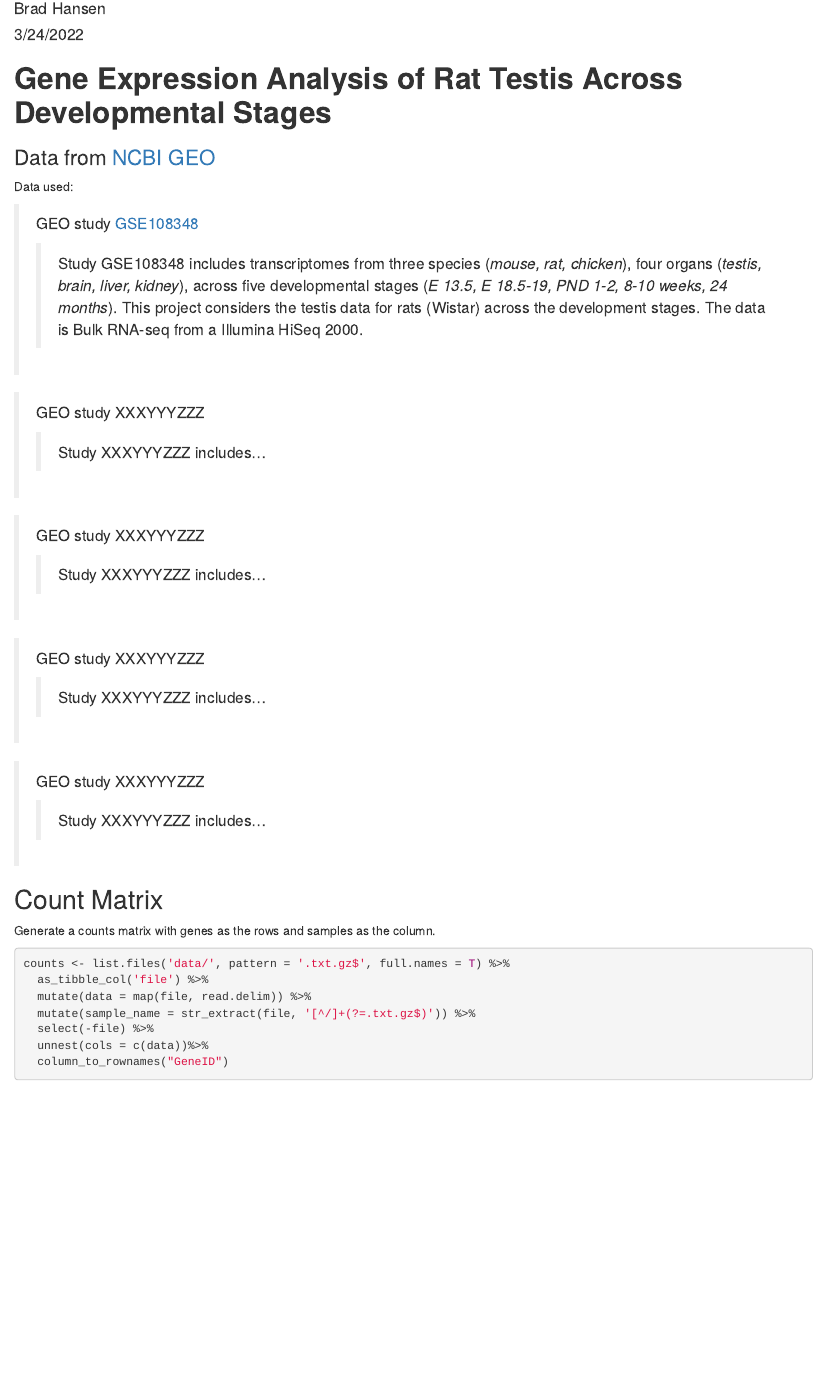
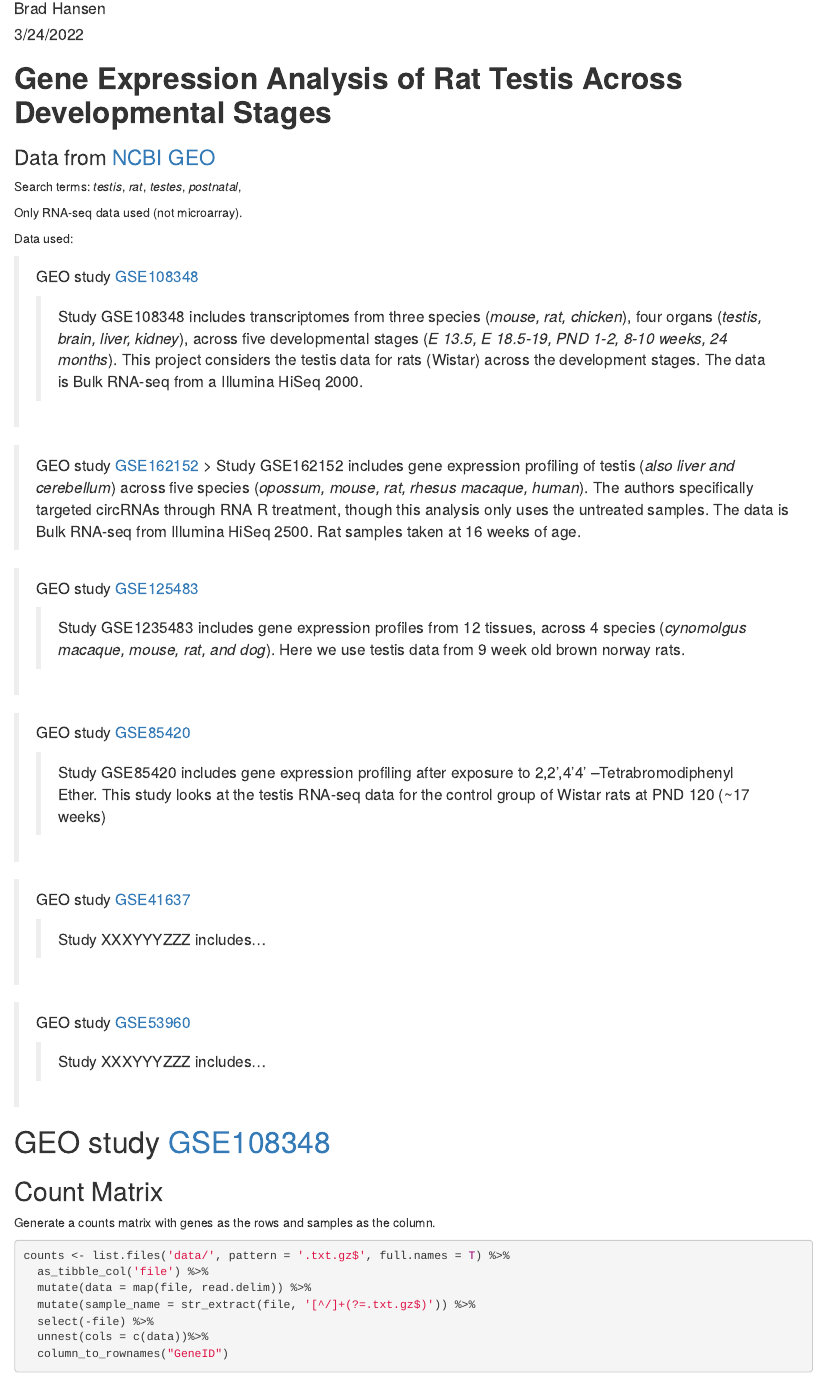
Before and after one commit to bchansen3/testis_dev-geneexp, an R Markdown document (testis_development_NCBIGeo.Rmd): the page in a window 1100 px wide, from 110 px down. Rendered offline with R 4.5, knitr and Pandoc, with nearby package versions; some code elsewhere in the file could not run offline.

Commit message:
add study bios

````diff
--- a/testis_development_NCBIGeo.Rmd
+++ b/testis_development_NCBIGeo.Rmd
@@ -13,29 +13,34 @@ knitr::opts_chunk$set(echo = TRUE)
 
 ### Data from [NCBI GEO](https://www.ncbi.nlm.nih.gov/geo/)
 
+Search terms: *testis*, *rat*, *testes*, *postnatal*,
+
+Only RNA-seq data used (not microarray).
+
 Data used:
 
 > GEO study [GSE108348](https://www.ncbi.nlm.nih.gov/geo/query/acc.cgi?acc=GSE108348)
 >
 >> Study GSE108348 includes transcriptomes from three species (*mouse, rat, chicken*), four organs (*testis, brain, liver, kidney*), across five developmental stages (*E 13.5, E 18.5-19, PND 1-2, 8-10 weeks, 24 months*). This project considers the testis data for rats (Wistar) across the development stages. The data is Bulk RNA-seq from a Illumina HiSeq 2000.
 
-> GEO study XXXYYYZZZ
+> GEO study [GSE162152](https://www.ncbi.nlm.nih.gov/geo/query/acc.cgi?acc=GSE162152)
+>> Study GSE162152 includes gene expression profiling of testis (*also liver and cerebellum*) across five species (*opossum, mouse, rat, rhesus macaque, human*). The authors specifically targeted circRNAs through RNA R treatment, though this analysis only uses the untreated samples. The data is Bulk RNA-seq from Illumina HiSeq 2500. Rat samples taken at 16 weeks of age.
+
+> GEO study [GSE125483](https://www.ncbi.nlm.nih.gov/geo/query/acc.cgi?acc=GSE125483)
+>
+>> Study GSE1235483 includes gene expression profiles from 12 tissues, across 4 species (*cynomolgus macaque, mouse, rat, and dog*). Here we use testis data from 9 week old brown norway rats.
+
+> GEO study [GSE85420](https://www.ncbi.nlm.nih.gov/geo/query/acc.cgi?acc=GSE85420)
+>
+>> Study GSE85420 includes gene expression profiling after exposure to 2,2’,4’4’ –Tetrabromodiphenyl Ether. This study looks at the testis RNA-seq data for the control group of Wistar rats at PND 120 (~17 weeks)
+
+> GEO study [GSE41637](https://www.ncbi.nlm.nih.gov/geo/query/acc.cgi?acc=GSE41637)
 >
 >> Study XXXYYYZZZ includes...
 
-> GEO study XXXYYYZZZ
+> GEO study [GSE53960](https://www.ncbi.nlm.nih.gov/geo/query/acc.cgi?acc=GSE53960)
 >
 >> Study XXXYYYZZZ includes...
-
-> GEO study XXXYYYZZZ
->
->> Study XXXYYYZZZ includes...
-
-> GEO study XXXYYYZZZ\
->
->> Study XXXYYYZZZ includes...
-
-
 
 
 
@@ -43,9 +48,9 @@ Data used:
 if (!require("pacman"))install.packages("pacman")
 pacman::p_load(DESeq2, plyranges, tidyverse, Glimma, dplyr)
 
+```
+# GEO study [GSE108348](https://www.ncbi.nlm.nih.gov/geo/query/acc.cgi?acc=GSE108348)
 
-
-```
 
 ## Count Matrix
 
````
Also changed, not shown: testis_development_NCBIGeo.Rmd (7 more changed lines).
